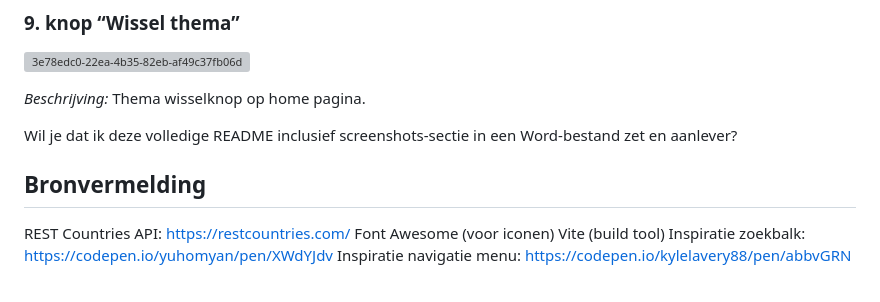
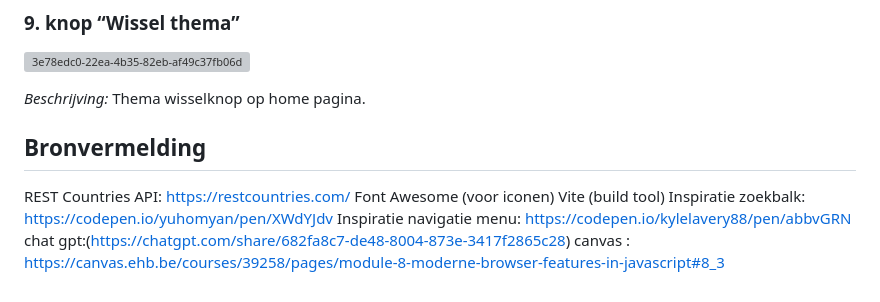
Before and after one commit to Yas3tech/projectWEB, a Markdown page: README.md, the part around the change. Drawn GitHub-style; grey boxes are pictures that could not be loaded.

```diff
--- a/README.md
+++ b/README.md
@@ -129,7 +129,6 @@ REST Countries API
 *Beschrijving:* Thema wisselknop op home pagina.
 
 
-Wil je dat ik deze volledige README inclusief screenshots-sectie in een Word-bestand zet en aanlever?
 
 ## Bronvermelding
 REST Countries API: https://restcountries.com/
@@ -137,3 +136,5 @@ Font Awesome (voor iconen)
 Vite (build tool)
 Inspiratie zoekbalk: https://codepen.io/yuhomyan/pen/XWdYJdv
 Inspiratie navigatie menu: https://codepen.io/kylelavery88/pen/abbvGRN
+chat gpt:(https://chatgpt.com/share/682fa8c7-de48-8004-873e-3417f2865c28)
+canvas : https://canvas.ehb.be/courses/39258/pages/module-8-moderne-browser-features-in-javascript#8_3
```
